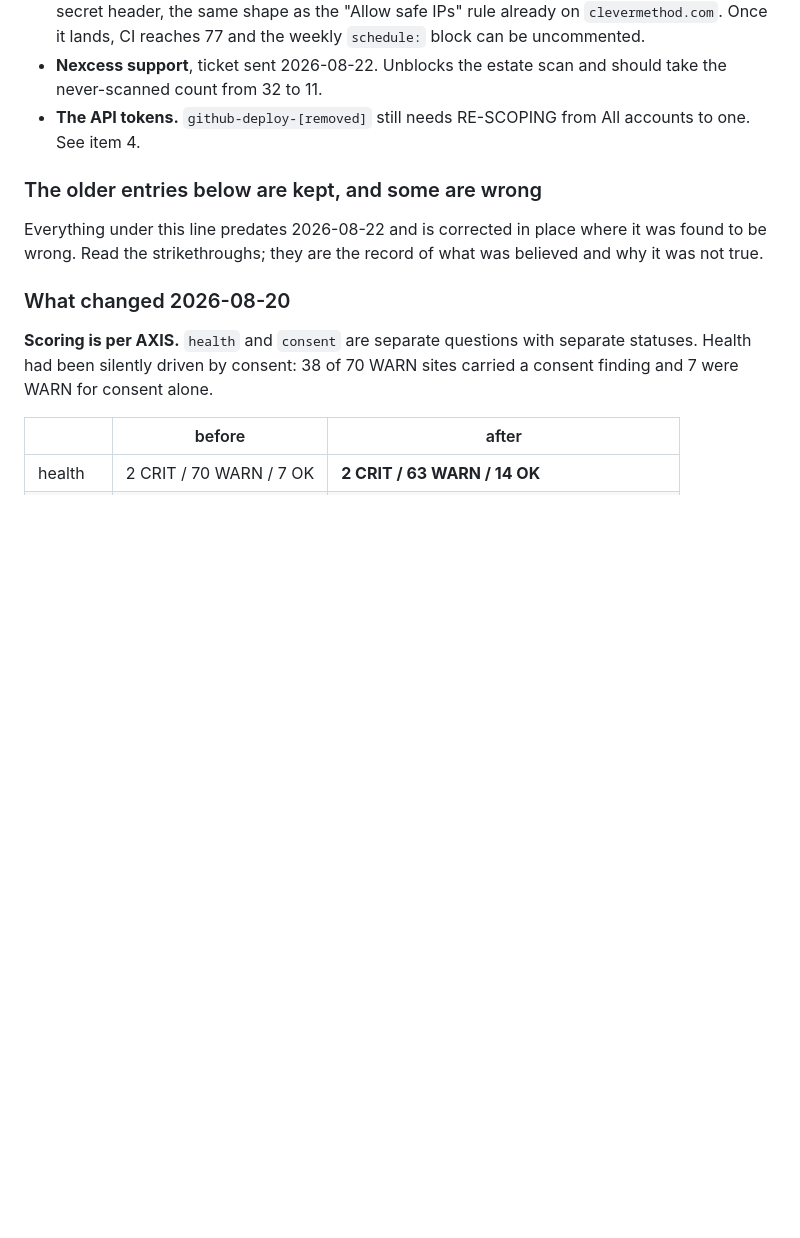
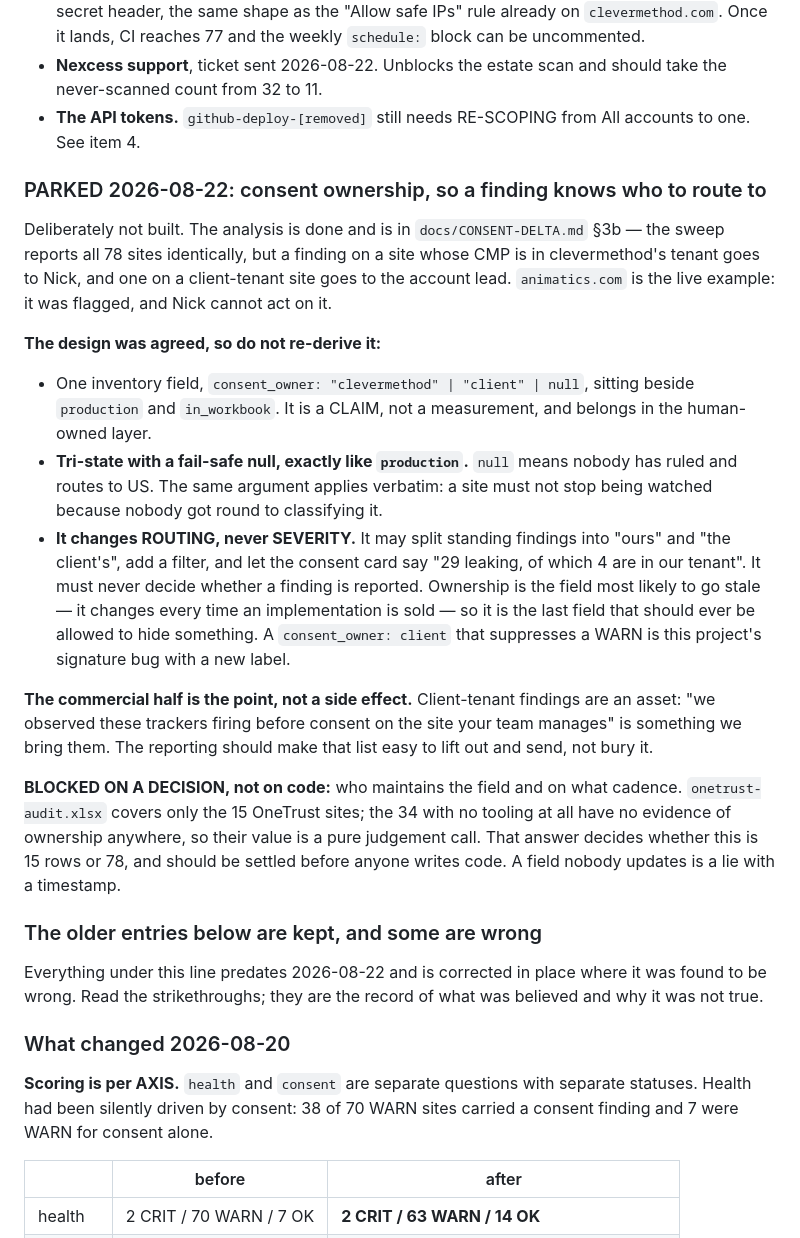
Before and after one commit to dougkasperek/cm-automation, a Markdown page: docs/SESSION-HANDOFF.md, the part around the change. Drawn GitHub-style; blank space fills up the shorter version.

Commit message:
Park consent ownership routing, with the design already agreed
Not built, deliberately. The analysis was already in CONSENT-DELTA.md 3b
from 2026-08-20; what this adds is the design we settled on today, so a
future session picks up from the decision rather than re-deriving it.

The load-bearing part: consent_owner is tri-state with a fail-safe null,
modelled on production, and it changes ROUTING but never SEVERITY.
Ownership changes every time an implementation is sold, so it is the
field most likely to be stale, which makes it the last one that should
ever suppress a finding.

Recorded as blocked on a decision rather than on code: who maintains the
field and how often. That answer decides whether the scope is 15 rows or
78.

Co-Authored-By: Claude Opus 5 <noreply@anthropic.com>

```diff
--- a/docs/SESSION-HANDOFF.md
+++ b/docs/SESSION-HANDOFF.md
@@ -70,6 +70,42 @@ notes just as hard.
   should take the never-scanned count from 32 to 11.
 - **The API tokens.** `github-deploy-[removed]` still needs RE-SCOPING from All
   accounts to one. See item 4.
+
+### PARKED 2026-08-22: consent ownership, so a finding knows who to route to
+
+Deliberately not built. The analysis is done and is in `docs/CONSENT-DELTA.md`
+§3b — the sweep reports all 78 sites identically, but a finding on a site whose
+CMP is in clevermethod's tenant goes to Nick, and one on a client-tenant site
+goes to the account lead. `animatics.com` is the live example: it was flagged,
+and Nick cannot act on it.
+
+**The design was agreed, so do not re-derive it:**
+
+- One inventory field, `consent_owner: "clevermethod" | "client" | null`,
+  sitting beside `production` and `in_workbook`. It is a CLAIM, not a
+  measurement, and belongs in the human-owned layer.
+- **Tri-state with a fail-safe null, exactly like `production`.** `null` means
+  nobody has ruled and routes to US. The same argument applies verbatim: a site
+  must not stop being watched because nobody got round to classifying it.
+- **It changes ROUTING, never SEVERITY.** It may split standing findings into
+  "ours" and "the client's", add a filter, and let the consent card say "29
+  leaking, of which 4 are in our tenant". It must never decide whether a
+  finding is reported. Ownership is the field most likely to go stale — it
+  changes every time an implementation is sold — so it is the last field that
+  should ever be allowed to hide something. A `consent_owner: client` that
+  suppresses a WARN is this project's signature bug with a new label.
+
+**The commercial half is the point, not a side effect.** Client-tenant findings
+are an asset: "we observed these trackers firing before consent on the site
+your team manages" is something we bring them. The reporting should make that
+list easy to lift out and send, not bury it.
+
+**BLOCKED ON A DECISION, not on code:** who maintains the field and on what
+cadence. `onetrust-audit.xlsx` covers only the 15 OneTrust sites; the 34 with
+no tooling at all have no evidence of ownership anywhere, so their value is a
+pure judgement call. That answer decides whether this is 15 rows or 78, and
+should be settled before anyone writes code. A field nobody updates is a lie
+with a timestamp.
 
 ### The older entries below are kept, and some are wrong
 
```
